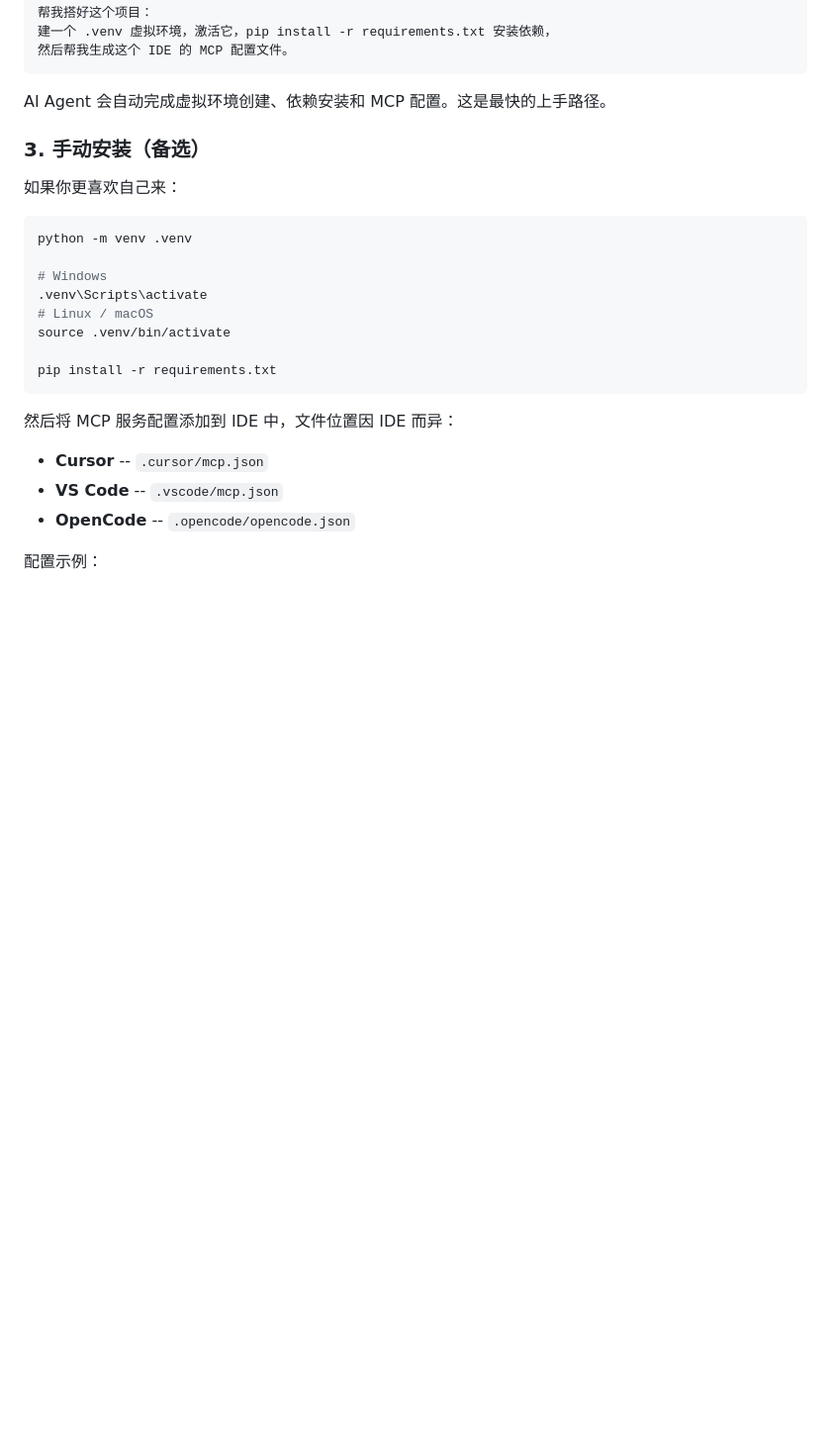
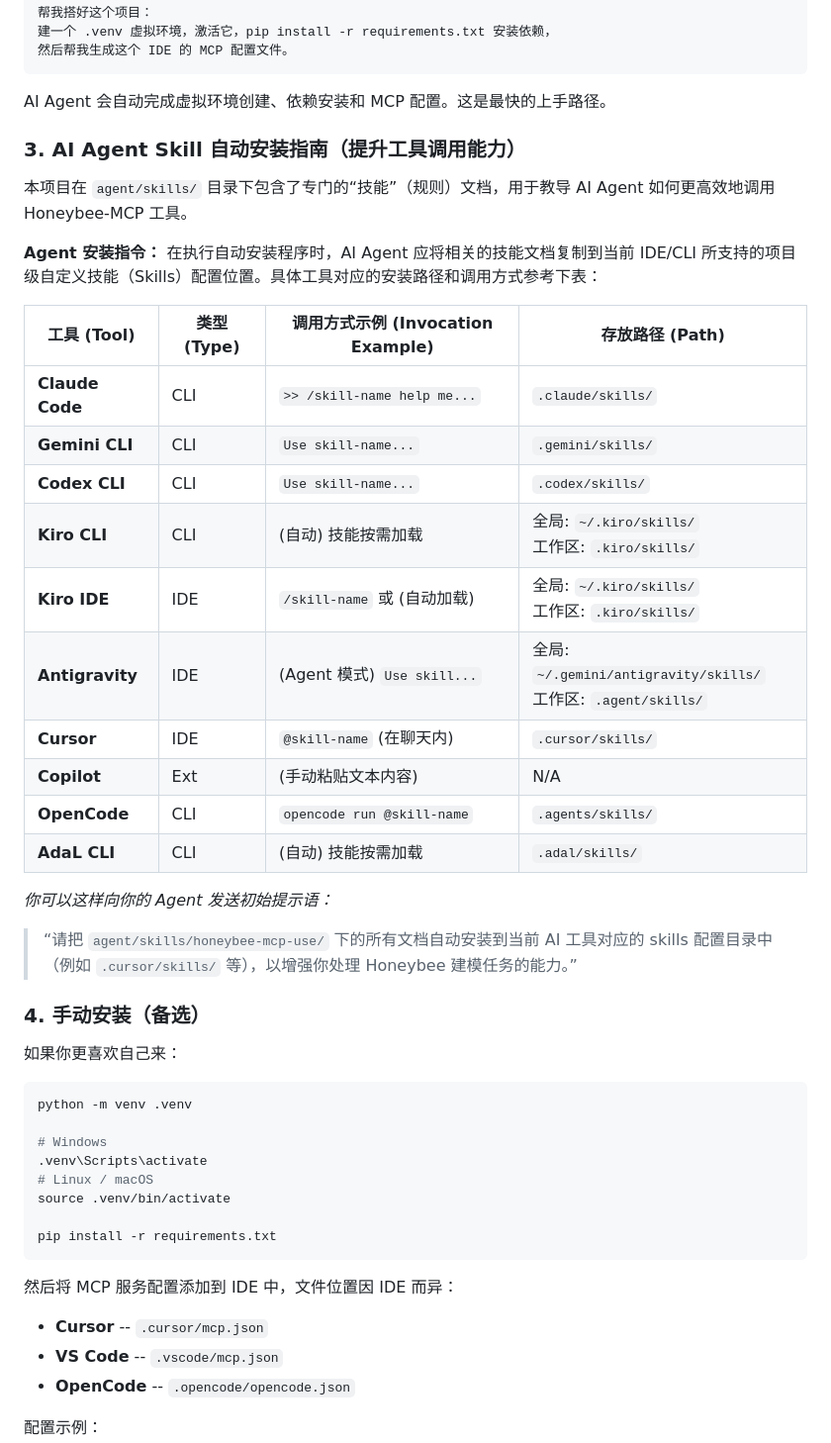
Before and after one commit to LoftyTao/Honeybee-MCP, a Markdown page: README_ZH.md, the part around the change. Shown at 99% size. Rendered like a GitHub page; blank space fills up the shorter version.

Commit message:
docs: add AI Agent skill installation table with user-provided tool paths

```diff
--- a/README_ZH.md
+++ b/README_ZH.md
@@ -141,7 +141,30 @@ cd Honeybee-MCP
 
 AI Agent 会自动完成虚拟环境创建、依赖安装和 MCP 配置。这是最快的上手路径。
 
-### 3. 手动安装（备选）
+### 3. AI Agent Skill 自动安装指南（提升工具调用能力）
+
+本项目在 `agent/skills/` 目录下包含了专门的“技能”（规则）文档，用于教导 AI Agent 如何更高效地调用 Honeybee-MCP 工具。
+
+**Agent 安装指令：**
+在执行自动安装程序时，AI Agent 应将相关的技能文档复制到当前 IDE/CLI 所支持的项目级自定义技能（Skills）配置位置。具体工具对应的安装路径和调用方式参考下表：
+
+| 工具 (Tool) | 类型 (Type) | 调用方式示例 (Invocation Example) | 存放路径 (Path) |
+|-------------|-------------|-----------------------------------|-----------------|
+| **Claude Code** | CLI | `>> /skill-name help me...` | `.claude/skills/` |
+| **Gemini CLI** | CLI | `Use skill-name...` | `.gemini/skills/` |
+| **Codex CLI** | CLI | `Use skill-name...` | `.codex/skills/` |
+| **Kiro CLI** | CLI | (自动) 技能按需加载 | 全局: `~/.kiro/skills/` <br> 工作区: `.kiro/skills/` |
+| **Kiro IDE** | IDE | `/skill-name` 或 (自动加载) | 全局: `~/.kiro/skills/` <br> 工作区: `.kiro/skills/` |
+| **Antigravity** | IDE | (Agent 模式) `Use skill...` | 全局: `~/.gemini/antigravity/skills/` <br> 工作区: `.agent/skills/` |
+| **Cursor** | IDE | `@skill-name` (在聊天内) | `.cursor/skills/` |
+| **Copilot** | Ext | (手动粘贴文本内容) | N/A |
+| **OpenCode** | CLI | `opencode run @skill-name` | `.agents/skills/` |
+| **AdaL CLI** | CLI | (自动) 技能按需加载 | `.adal/skills/` |
+
+*你可以这样向你的 Agent 发送初始提示语：*
+> “请把 `agent/skills/honeybee-mcp-use/` 下的所有文档自动安装到当前 AI 工具对应的 skills 配置目录中（例如 `.cursor/skills/` 等），以增强你处理 Honeybee 建模任务的能力。”
+
+### 4. 手动安装（备选）
 
 如果你更喜欢自己来：
 
```
Also changed, not shown: README.md (+24 -1 lines).
